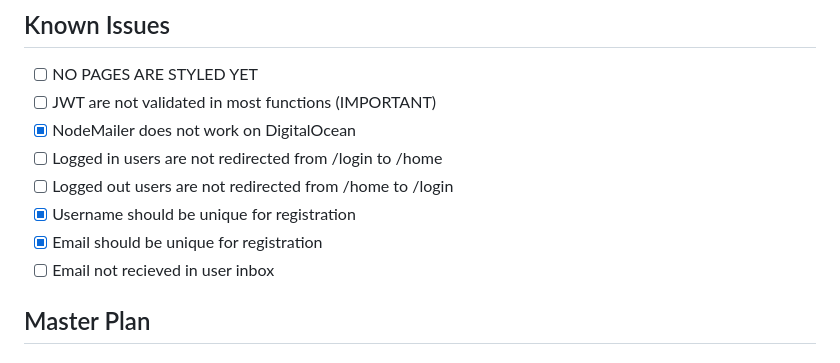
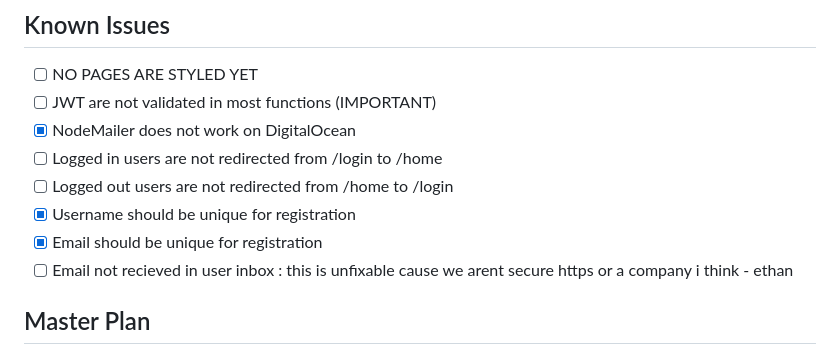
Before and after one commit to Salmoness/large-project, a Markdown page: TODO.md, the part around the change printed below. GitHub-like rendering.

```diff
--- a/TODO.md
+++ b/TODO.md
@@ -42,7 +42,7 @@
 - [ ] Logged out users are not redirected from /home to /login
 - [x] Username should be unique for registration
 - [x] Email should be unique for registration
-- [ ] Email not recieved in user inbox
+- [ ] Email not recieved in user inbox :  this is unfixable cause we arent secure https or a company i think - ethan
 
 ## Master Plan
 
```
Also changed, not shown: other parts of TODO.md (+2 -2 lines).
